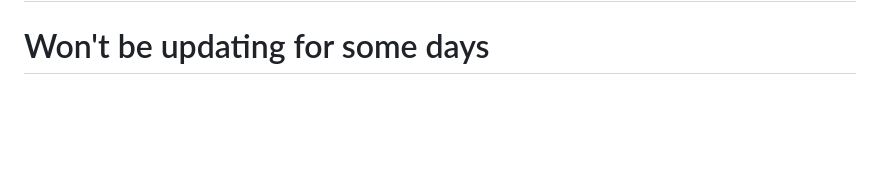
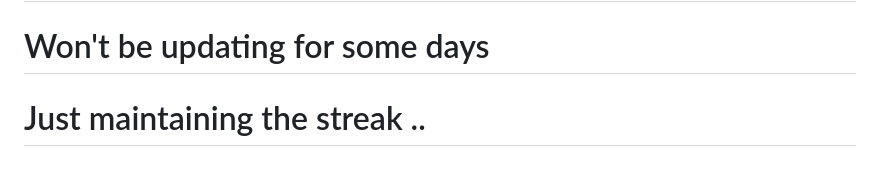
Before and after one commit to Sam29W/YOLO-Models, a Markdown page: README.md, the part around the change. Drawn GitHub-style; blank space fills up the shorter version.

```diff
--- a/README.md
+++ b/README.md
@@ -115,3 +115,4 @@ Select mode (1-5):
 # It's has enhanced detection now
 # New updates are added .........
 # Won't be updating for some days
+# Just maintaining the streak ..
```
